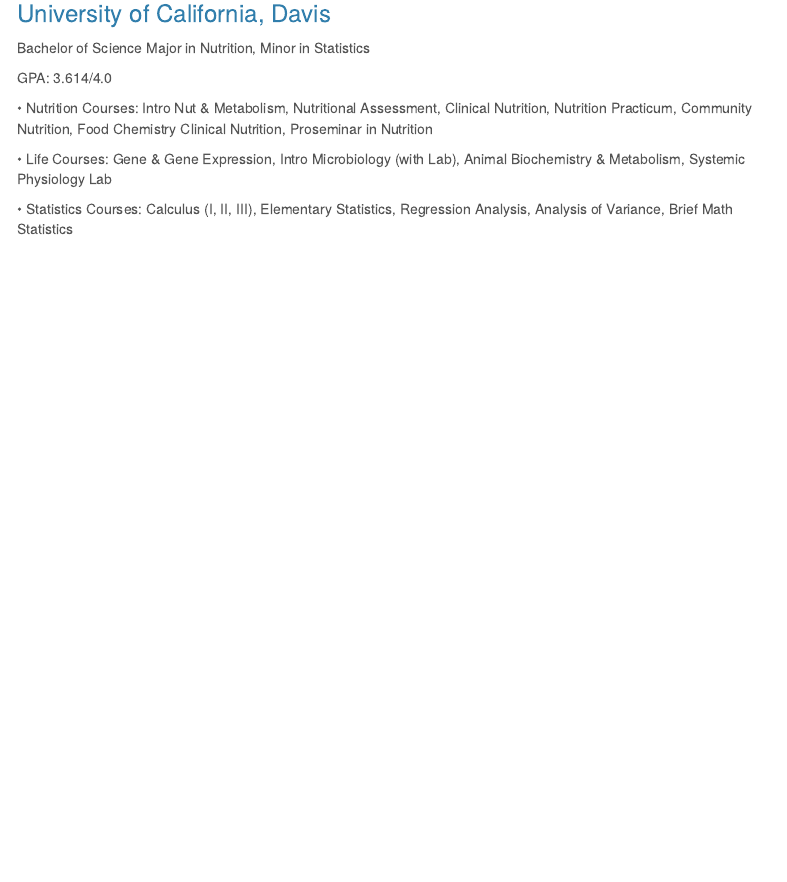
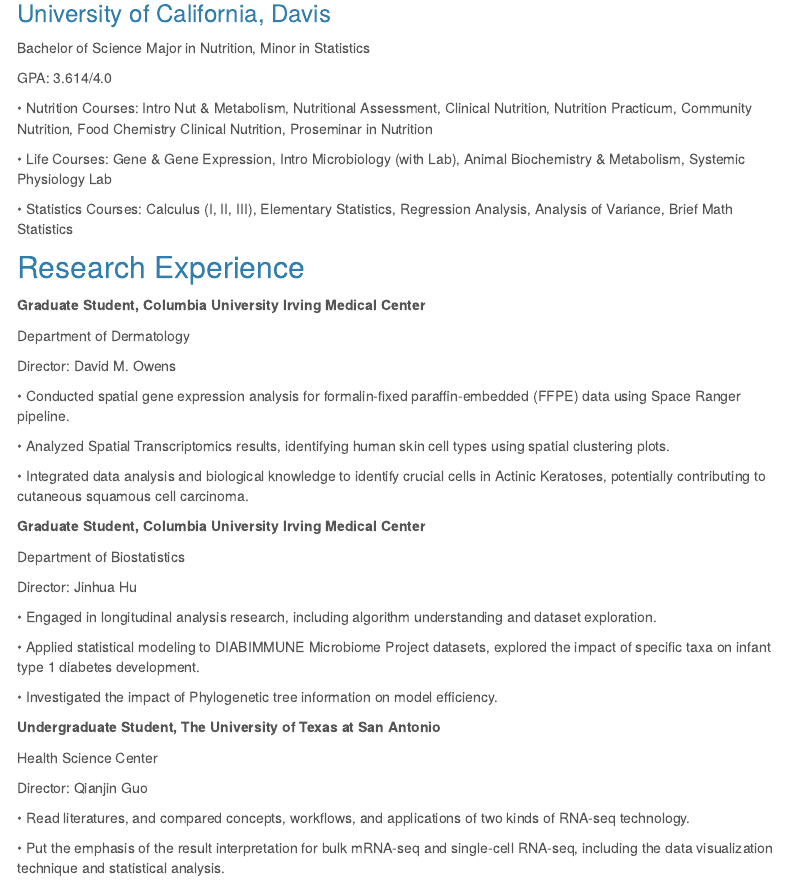
Before and after one commit to YvonneChen22/p8105_hw4_sc5078, an R Markdown document (resume.Rmd): the page in a window 1100 px wide, from 470 px down. The pictures show the output file resume.html that the author committed with the source, opened offline; library style sheets and scripts come from the installed R packages; menus at the side of the page are left out.

Commit message:
Finish research experience

```diff
--- a/resume.Rmd
+++ b/resume.Rmd
@@ -34,3 +35,41 @@
 • Life Courses: Gene & Gene Expression, Intro Microbiology (with Lab), Animal Biochemistry & Metabolism, Systemic Physiology Lab
 
 • Statistics Courses: Calculus (I, II, III), Elementary Statistics, Regression Analysis, Analysis of Variance, Brief Math Statistics
+
+## Research Experience
+
+<b>Graduate Student, Columbia University Irving Medical Center</b>
+
+Department of Dermatology
+
+Director: David M. Owens
+
+• Conducted spatial gene expression analysis for formalin-fixed paraffin-embedded (FFPE) data using Space Ranger pipeline.
+
+• Analyzed Spatial Transcriptomics results, identifying human skin cell types using spatial clustering plots.
+
+• Integrated data analysis and biological knowledge to identify crucial cells in Actinic Keratoses, potentially contributing to cutaneous squamous cell carcinoma.
+
+
+<b>Graduate Student, Columbia University Irving Medical Center</b>
+
+Department of Biostatistics
+
+Director: Jinhua Hu
+
+• Engaged in longitudinal analysis research, including algorithm understanding and dataset exploration.
+
+• Applied statistical modeling to DIABIMMUNE Microbiome Project datasets, explored the impact of specific taxa on infant type 1 diabetes development.
+
+• Investigated the impact of Phylogenetic tree information on model efficiency.
+
+
+<b>Undergraduate Student, The University of Texas at San Antonio</b>
+
+Health Science Center
+
+Director: Qianjin Guo
+
+• Read literatures, and compared concepts, workflows, and applications of two kinds of RNA-seq technology.
+
+• Put the emphasis of the result interpretation for bulk mRNA-seq and single-cell RNA-seq, including the data visualization technique and statistical analysis.
```
Also changed, not shown: resume.html, resume.Rmd (7 more changed lines).
